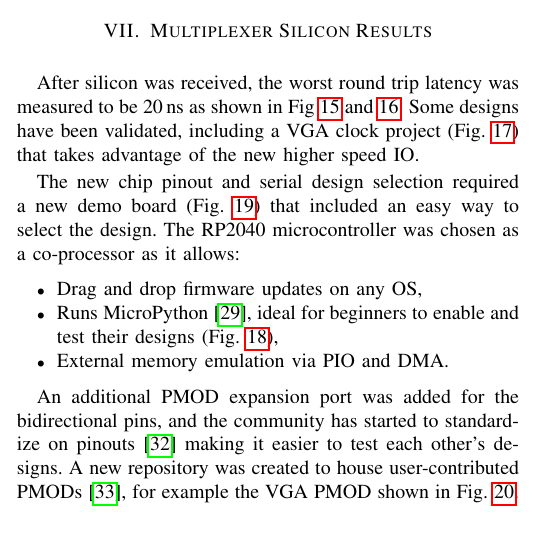
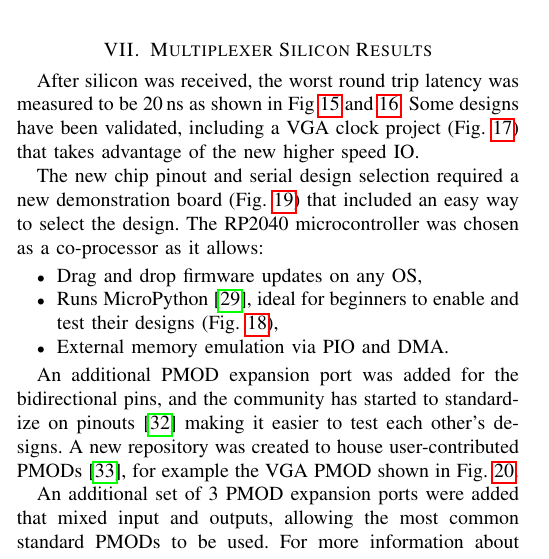
Before and after one commit to mattvenn/tt-ieee-paper, a LaTeX paper (paper_TT.tex, which reads paper_TT_multiplexer_silicon_results.tex): part of one column of page 5 of 7, cut so that both start at the same text. Compiled offline with pdfLaTeX.

Commit message:
more detail on difference between tt03 and tt04 boards

```diff
--- a/paper_TT_multiplexer_silicon_results.tex
+++ b/paper_TT_multiplexer_silicon_results.tex
@@ -23,7 +23,7 @@ After silicon was received, the worst round trip latency was measured to be \qty
 \label{fig:VGA_clock_design_TT03_5_silicon}
 \end{figure}
 
-The new chip pinout and serial design selection required a new demo board (Fig.~\ref{fig:TT04plus_demo_board}) that included an easy way to select the design.
+The new chip pinout and serial design selection required a new demonstration board (Fig.~\ref{fig:TT04plus_demo_board}) that included an easy way to select the design.
 The RP2040 microcontroller was chosen as a co-processor as it allows:
 
 \begin{itemize}
@@ -49,6 +49,8 @@ The RP2040 microcontroller was chosen as a co-processor as it allows:
 An additional PMOD expansion port was added for the bidirectional pins, and the community has started to standardize on pinouts~\cite{pinouts} making it easier to test each other's designs.
 A new repository was created to house user-contributed PMODs~\cite{awesomepmods}, for example the VGA PMOD shown in Fig.~\ref{fig:user_contributed_VGA_PMOD}.
 
+An additional set of 3 PMOD expansion ports were added that mixed input and outputs, allowing the most common standard PMODs to be used. For more information about the circuit board, pinout and PMOD support see the repository~\cite{tt04demoboard}.
+
 \begin{figure}[!t]
 \centering
 \includegraphics[width=\columnwidth]{./Figs/tiny_vga_pmod.jpg}
```
